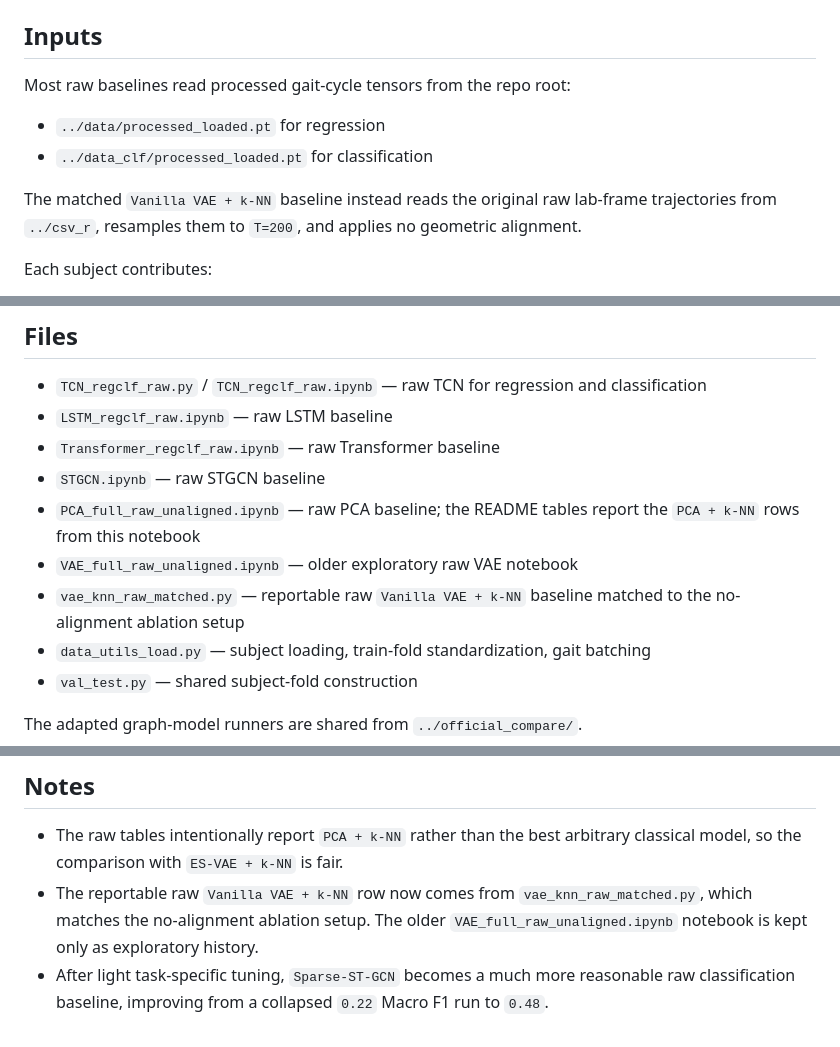
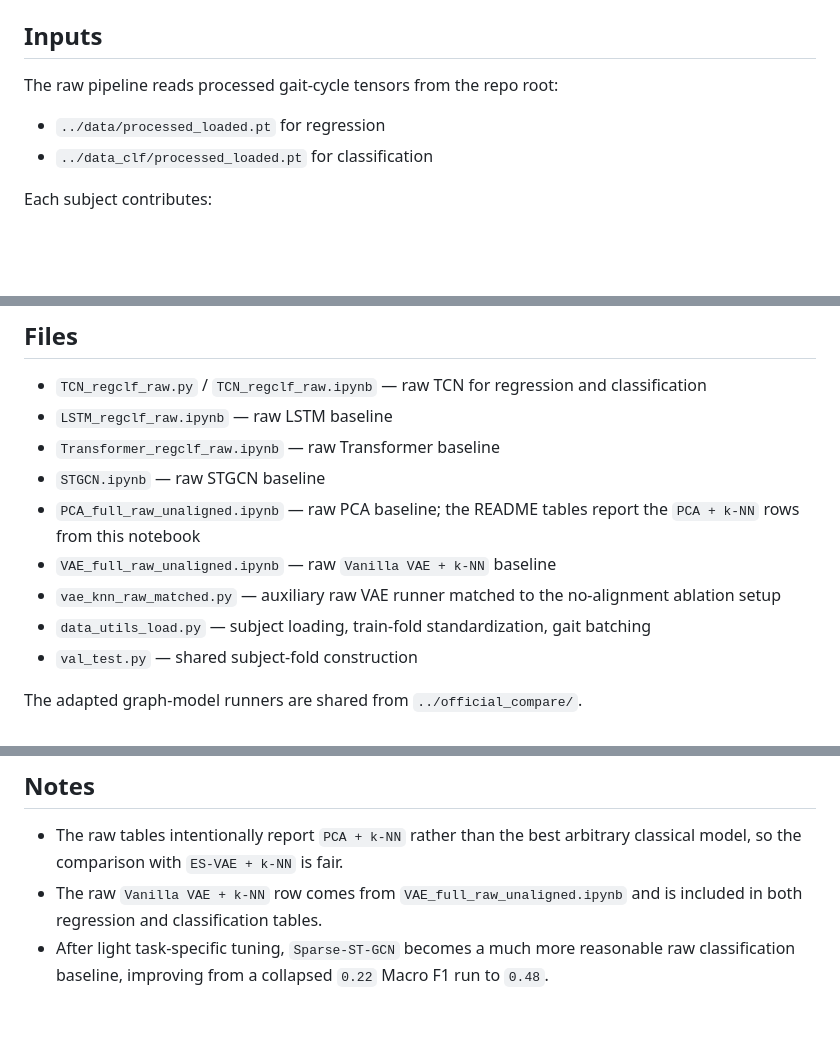
Before and after one commit to Arafat245/stroke_skeleton, a Markdown page: Raw_Skeleton/README.md, 3 parts joined by grey strips. Drawn GitHub-style; blank space fills up the shorter version.

```diff
--- a/Raw_Skeleton/README.md
+++ b/Raw_Skeleton/README.md
@@ -12,14 +12,10 @@ The two evaluated tasks are:
 
 ## Inputs
 
-Most raw baselines read processed gait-cycle tensors from the repo root:
+The raw pipeline reads processed gait-cycle tensors from the repo root:
 
 - `../data/processed_loaded.pt` for regression
 - `../data_clf/processed_loaded.pt` for classification
-
-The matched `Vanilla VAE + k-NN` baseline instead reads the original
-raw lab-frame trajectories from `../csv_r`, resamples them to `T=200`,
-and applies no geometric alignment.
 
 Each subject contributes:
 
@@ -44,9 +40,9 @@ intervals over pooled out-of-fold predictions.
 - `STGCN.ipynb` — raw STGCN baseline
 - `PCA_full_raw_unaligned.ipynb` — raw PCA baseline; the README tables
   report the `PCA + k-NN` rows from this notebook
-- `VAE_full_raw_unaligned.ipynb` — older exploratory raw VAE notebook
-- `vae_knn_raw_matched.py` — reportable raw `Vanilla VAE + k-NN`
-  baseline matched to the no-alignment ablation setup
+- `VAE_full_raw_unaligned.ipynb` — raw `Vanilla VAE + k-NN` baseline
+- `vae_knn_raw_matched.py` — auxiliary raw VAE runner matched to the
+  no-alignment ablation setup
 - `data_utils_load.py` — subject loading, train-fold standardization,
   gait batching
 - `val_test.py` — shared subject-fold construction
@@ -124,10 +120,9 @@ Pooled out-of-fold metrics, **mean (95% CI)**.
 - The raw tables intentionally report `PCA + k-NN` rather than the best
   arbitrary classical model, so the comparison with `ES-VAE + k-NN` is
   fair.
-- The reportable raw `Vanilla VAE + k-NN` row now comes from
-  `vae_knn_raw_matched.py`, which matches the no-alignment ablation
-  setup. The older `VAE_full_raw_unaligned.ipynb` notebook is kept only
-  as exploratory history.
+- The raw `Vanilla VAE + k-NN` row comes from
+  `VAE_full_raw_unaligned.ipynb` and is included in both regression and
+  classification tables.
 - After light task-specific tuning, `Sparse-ST-GCN` becomes a much more
   reasonable raw classification baseline, improving from a collapsed
   `0.22` Macro F1 run to `0.48`.
```
Also changed, not shown: other parts of Raw_Skeleton/README.md (+3 -3 lines), README.md (+5 -10 lines), Tangent_Vector/README.md (+2 -4 lines).
